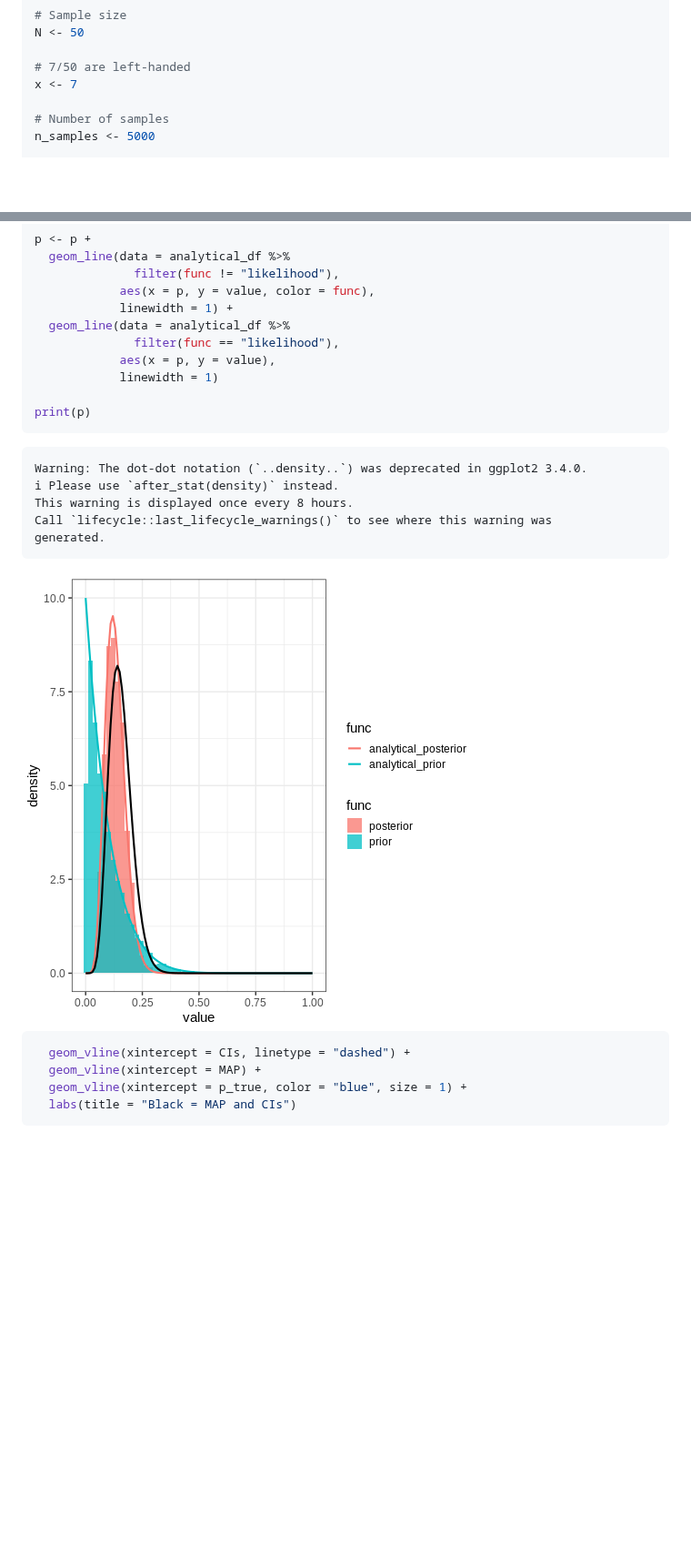
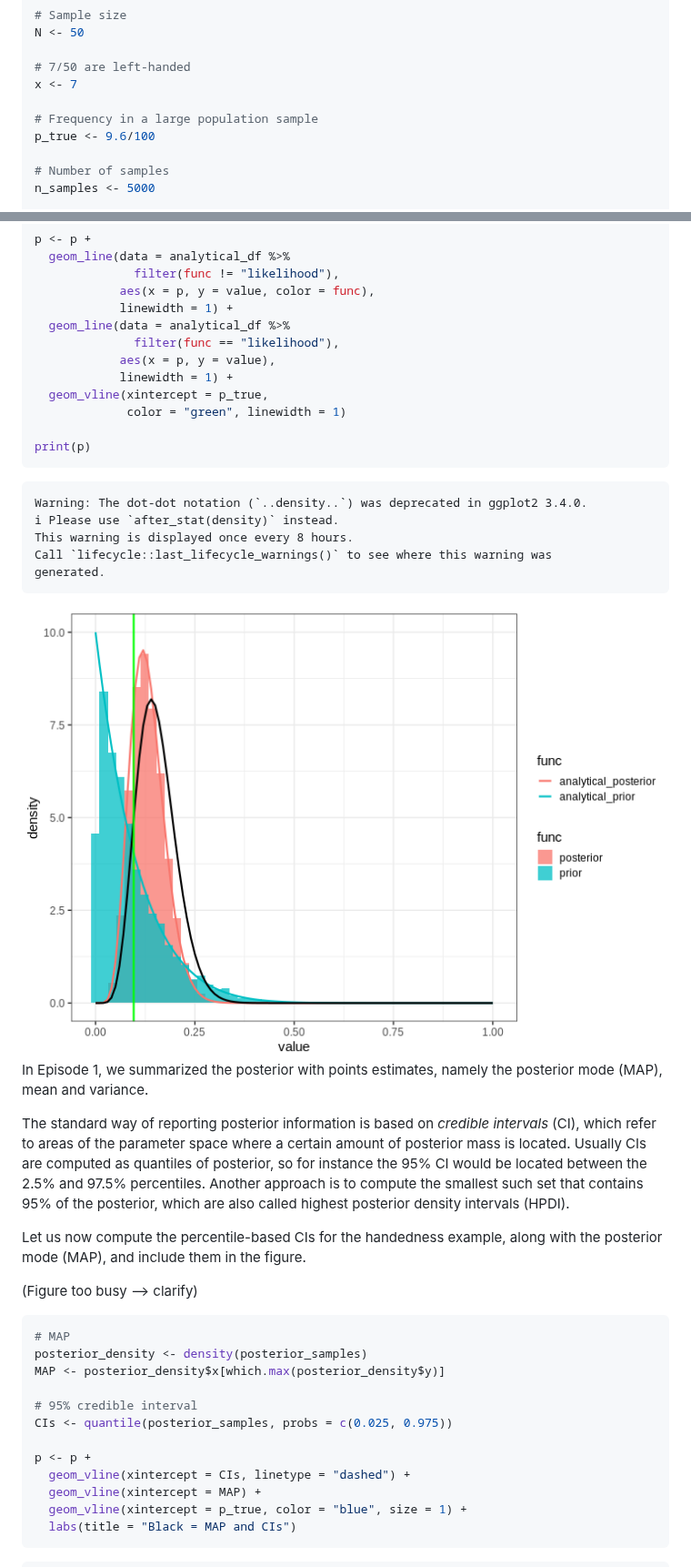
Before and after one commit to openresearchlabs/STPP, a Markdown page: sampling.md, 2 parts joined by grey strips. Shown at 91% size. Drawn GitHub-style; pictures changed too: fig/sampling-rendered-unnamed-chunk-3-1.png; blank space fills up the shorter version.

````diff
--- a/sampling.md
+++ b/sampling.md
@@ -41,6 +41,9 @@ N <- 50
 
 # 7/50 are left-handed
 x <- 7
+
+# Frequency in a large population sample
+p_true <- 9.6/100
 
 # Number of samples
 n_samples <- 5000
@@ -96,7 +99,9 @@ p <- p +
   geom_line(data = analytical_df %>%
               filter(func == "likelihood"),
             aes(x = p, y = value),
-            linewidth = 1)
+            linewidth = 1) +
+  geom_vline(xintercept = p_true,
+             color = "green", linewidth = 1)
 
 print(p)
 ```
@@ -112,9 +117,24 @@ generated.
 <img src="fig/sampling-rendered-unnamed-chunk-3-1.png" style="display: block; margin: auto;" />
 
 
+In Episode 1, we summarized the posterior with points estimates, namely the posterior mode (MAP), mean and variance.
+
+The standard way of reporting posterior information is based on *credible intervals* (CI), which refer to areas of the parameter space where a certain amount of posterior mass is located. Usually CIs are computed as quantiles of posterior, so for instance the 95\% CI would be located between the 2.5\% and 97.5\% percentiles. Another approach is to compute the smallest such set that contains 95\% of the posterior, which are also called highest posterior density intervals (HPDI).
+
+Let us now compute the percentile-based CIs for the handedness example, along with the posterior mode (MAP), and include them in the figure.
+
+(Figure too busy --> clarify)
 
 
 ```r
+# MAP
+posterior_density <- density(posterior_samples)
+MAP <- posterior_density$x[which.max(posterior_density$y)]
+
+# 95% credible interval
+CIs <- quantile(posterior_samples, probs = c(0.025, 0.975))
+
+p <- p +
   geom_vline(xintercept = CIs, linetype = "dashed") +
   geom_vline(xintercept = MAP) +
   geom_vline(xintercept = p_true, color = "blue", size = 1) +
````
Also changed, not shown: other parts of sampling.md (+25 -2 lines), fig/sampling-rendered-unnamed-chunk-4-1.png (added), 1 other file.
